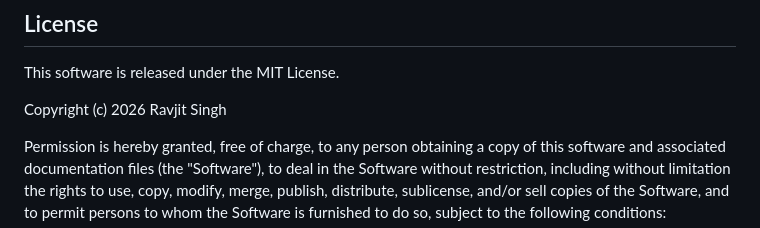
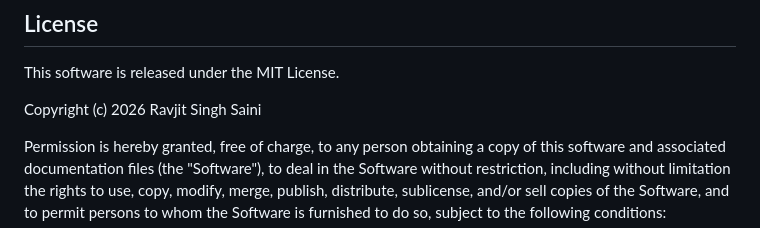
Before and after one commit to Ravjit-singh/rcloud, a Markdown page: README.md, the part around the change. Drawn GitHub-style.

Commit message:
updated the license

```diff
--- a/README.md
+++ b/README.md
@@ -119,7 +119,7 @@ The repository includes the architecture for a native Android application. This
 ## License
 This software is released under the MIT License.
 
-Copyright (c) 2026 Ravjit Singh
+Copyright (c) 2026 Ravjit Singh Saini
 
 Permission is hereby granted, free of charge, to any person obtaining a copy of this software and associated documentation files (the "Software"), to deal in the Software without restriction, including without limitation the rights to use, copy, modify, merge, publish, distribute, sublicense, and/or sell copies of the Software, and to permit persons to whom the Software is furnished to do so, subject to the following conditions:
 
```
